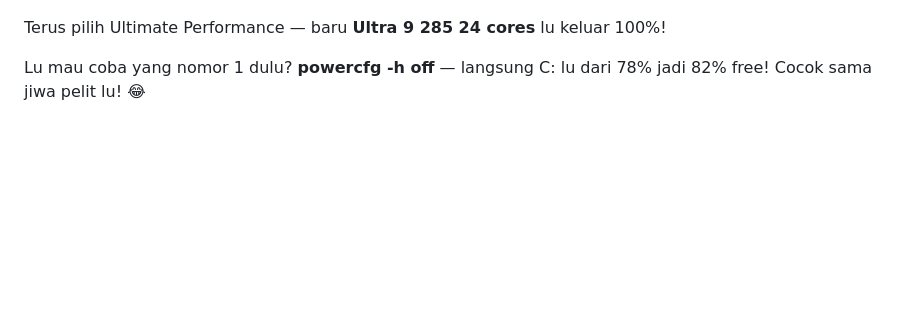
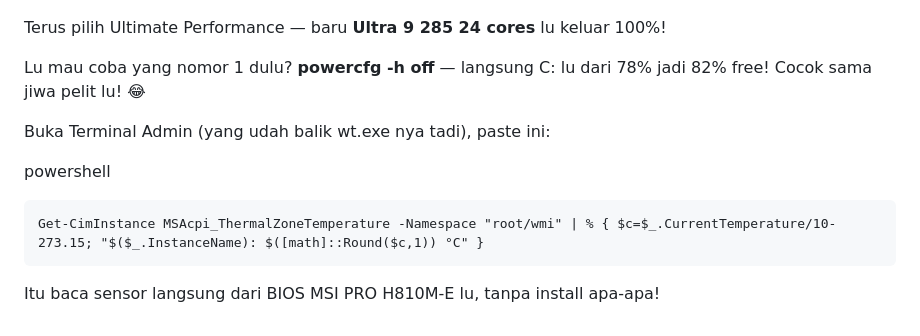
Before and after one commit to williamyaps/xioaming, a Markdown page: md/windows11.md, the part around the change. Drawn GitHub-style; blank space fills up the shorter version.

Commit message:
Include PowerShell command for thermal zone temperature
Add instructions for checking thermal zone temperature using PowerShell.

````diff
--- a/md/windows11.md
+++ b/md/windows11.md
@@ -1434,3 +1434,11 @@ powercfg -duplicatescheme e9a42b02-d5df-448d-aa00-03f14749eb61
 Terus pilih Ultimate Performance — baru **Ultra 9 285 24 cores** lu keluar 100%!
 
 Lu mau coba yang nomor 1 dulu? **powercfg -h off** — langsung C: lu dari 78% jadi 82% free! Cocok sama jiwa pelit lu! 😂
+
+Buka Terminal Admin (yang udah balik wt.exe nya tadi), paste ini:
+
+powershell
+```
+Get-CimInstance MSAcpi_ThermalZoneTemperature -Namespace "root/wmi" | % { $c=$_.CurrentTemperature/10-273.15; "$($_.InstanceName): $([math]::Round($c,1)) °C" }
+```
+Itu baca sensor langsung dari BIOS MSI PRO H810M-E lu, tanpa install apa-apa!
````
